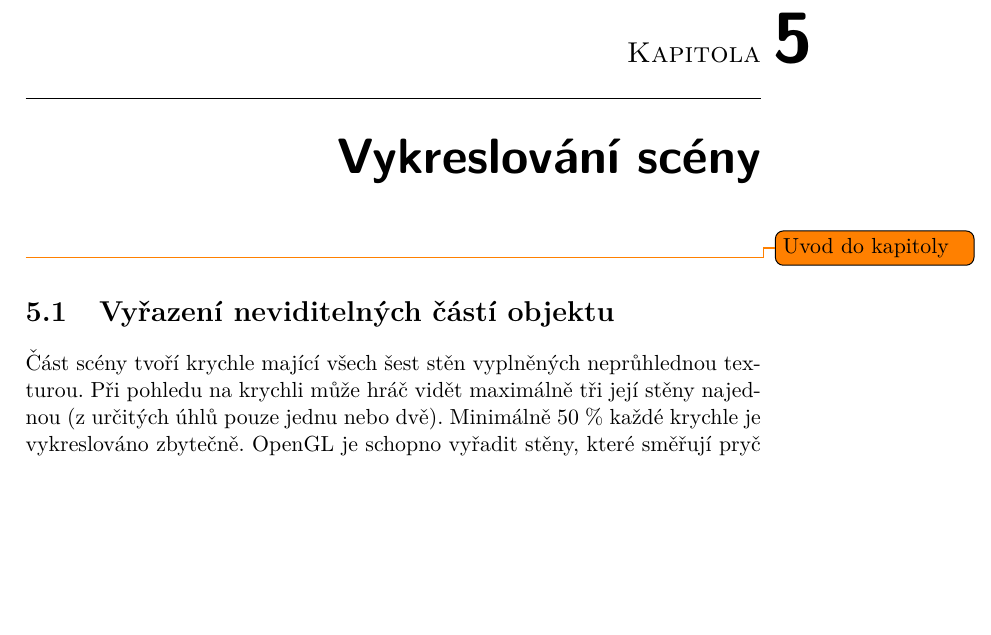
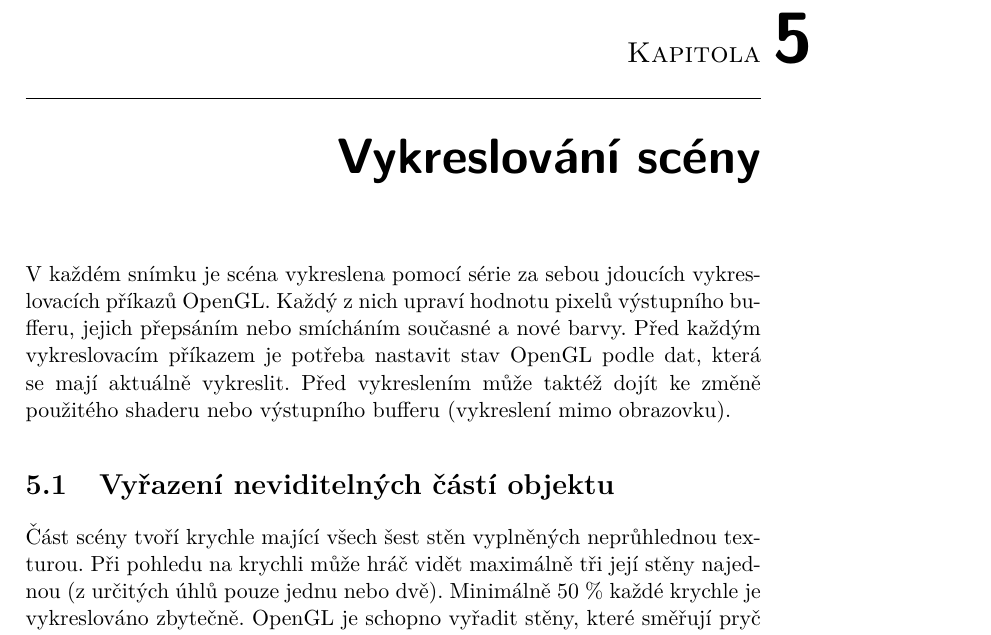
Before and after one commit to heppyn/MasterThesis, a LaTeX thesis (latex/DP_hepner_lukas.tex): part of page 33 of 83, cut so that both start at the same text, the shorter picture padded with empty space. Compiled offline with pdfLaTeX; a LaTeX package or settings file that is missing is left out.

Commit message:
Add render scene chapter begining

```diff
--- a/latex/DP_hepner_lukas.tex
+++ b/latex/DP_hepner_lukas.tex
@@ -284,7 +284,7 @@ Komponenta \texttt{SpritesheetTex} obsahuje dvě čísla ve formátu float (\tex
 
 \chapter{Vykreslování scény}
 
-\todo{Uvod do kapitoly}
+V každém snímku je scéna vykreslena pomocí série za sebou jdoucích vykreslovacích příkazů OpenGL. Každý z nich upraví hodnotu pixelů výstupního bufferu, jejich přepsáním nebo smícháním současné a~nové barvy. Před každým vykreslovacím příkazem je potřeba nastavit stav OpenGL podle dat, která se mají aktuálně vykreslit. Před vykreslením může taktéž dojít ke změně použitého shaderu nebo výstupního bufferu (vykreslení mimo obrazovku).
 
 \section{Vyřazení neviditelných částí objektu}
 
```
